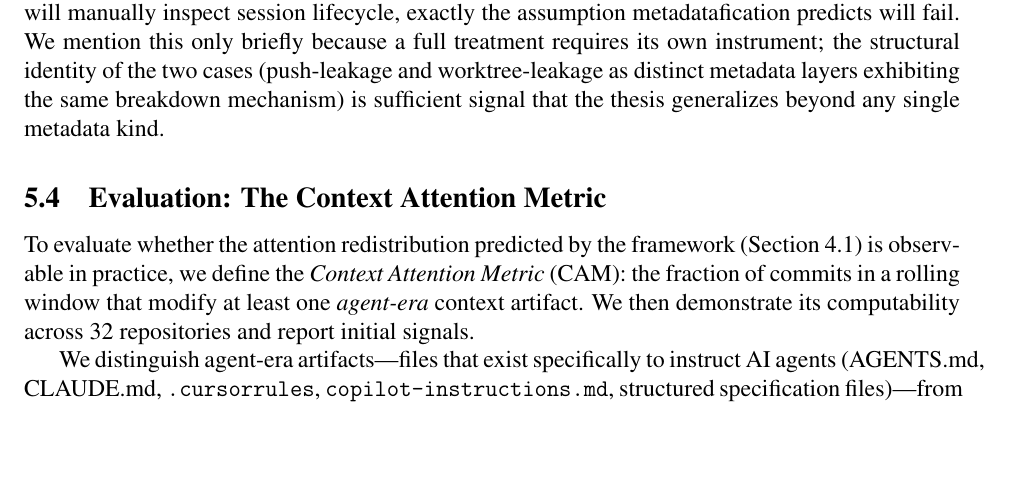
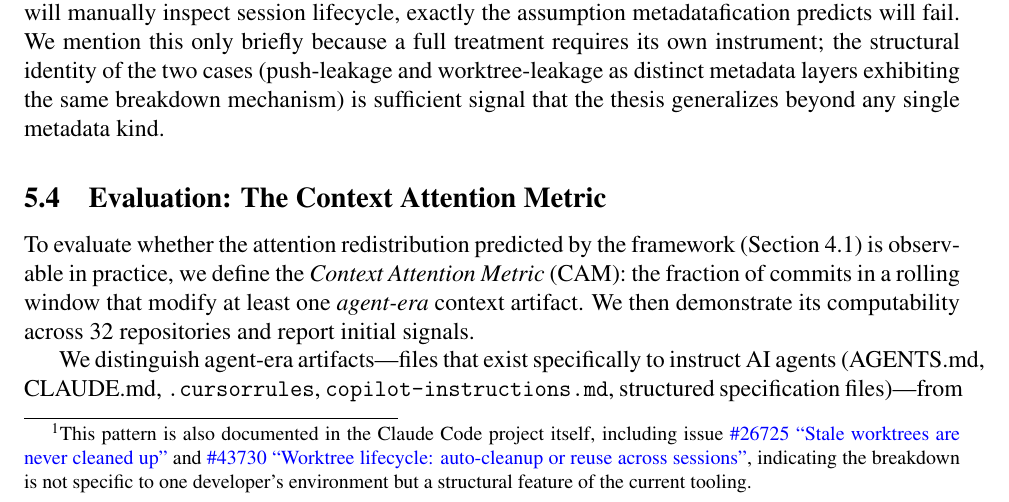
Before and after one commit to heznpc/canary, a LaTeX paper (paper/main.tex): part of page 10 of 20, cut so that both start at the same text, the shorter picture padded with empty space. Compiled offline with pdfLaTeX.

Commit message:
paper(§5.4) + rfc: cite Claude Code worktree issues + add UCP open question (#25)
Two related additions:

(1) §5.4 worktree-leakage paragraph gains a footnote citing Claude Code
issues #26725 ("Stale worktrees are never cleaned up") and #43730
("Worktree lifecycle: auto-cleanup or reuse across sessions") as
external evidence that the breakdown is structural, not specific to
one developer's environment. Uses \href (hyperref already loaded).

(2) RFC Open Questions adds a fourth item — Uncommitted-Period (UCP)
as a candidate third metric. Motivated by the post-intervention
snapshot showing 10 repos with dirtyFiles > 0 but ahead == 0:
uncommitted local edits sitting in the working tree, one layer
deeper in the propagation chain (working tree → index → commit →
push). Scoped as future work pending push-leakage evidence
saturation; noise floor is higher (editor swap files, build
artifacts, intentional in-progress work).

```diff
--- a/paper/main.tex
+++ b/paper/main.tex
@@ -253,7 +253,7 @@ A second finding tightens the implication for tooling (Section~6.2). Of 54 repos
 
 The companion observation is the inverse case: three repositories in the agent-touched cohort were not in the leakage set. Inspection shows they all sit in PR-routed workflows where push is part of the routine session loop or were freshly scaffolded with first-push as a setup step. The presence of these inverse cases bounds the metadatafication thesis: it does not predict that all agent-driven git activity becomes invisible, only that activity becomes invisible \textit{where attention has migrated away from git as a deliberate workflow surface}. After an operator-intervention push triggered manually upon discovering the baseline, a recovery scan recorded zero repositories above the leakage threshold, demonstrating that the breakdown is recoverable once the invisible state is rendered visible.
 
-Finally, we note that the same breakdown-visibility pattern was independently observed in a sibling investigation of the IDE's session and worktree lifecycle on the same machine: stale worktrees from already-merged pull requests accumulated in the local Claude Code state until an external review surfaced them, with the IDE's own ``new PR'' picker exposing the head branches of those leftover worktrees as if they were active work. The recovery action there---``Auto-archive on PR close''---is itself an opt-in setting, suggesting that the default tooling assumes the operator will manually inspect session lifecycle, exactly the assumption metadatafication predicts will fail. We mention this only briefly because a full treatment requires its own instrument; the structural identity of the two cases (push-leakage and worktree-leakage as distinct metadata layers exhibiting the same breakdown mechanism) is sufficient signal that the thesis generalizes beyond any single metadata kind.
+Finally, we note that the same breakdown-visibility pattern was independently observed in a sibling investigation of the IDE's session and worktree lifecycle on the same machine: stale worktrees from already-merged pull requests accumulated in the local Claude Code state until an external review surfaced them, with the IDE's own ``new PR'' picker exposing the head branches of those leftover worktrees as if they were active work.\footnote{This pattern is also documented in the Claude Code project itself, including issue \href{https://github.com/anthropics/claude-code/issues/26725}{\#26725 ``Stale worktrees are never cleaned up''} and \href{https://github.com/anthropics/claude-code/issues/43730}{\#43730 ``Worktree lifecycle: auto-cleanup or reuse across sessions''}, indicating the breakdown is not specific to one developer's environment but a structural feature of the current tooling.} The recovery action there---``Auto-archive on PR close''---is itself an opt-in setting, suggesting that the default tooling assumes the operator will manually inspect session lifecycle, exactly the assumption metadatafication predicts will fail. We mention this only briefly because a full treatment requires its own instrument; the structural identity of the two cases (push-leakage and worktree-leakage as distinct metadata layers exhibiting the same breakdown mechanism) is sufficient signal that the thesis generalizes beyond any single metadata kind.
 
 \subsection{Evaluation: The Context Attention Metric}
 
```
Also changed, not shown: planning/drafts/agent-push-leakage.md (+1 -0 lines).
